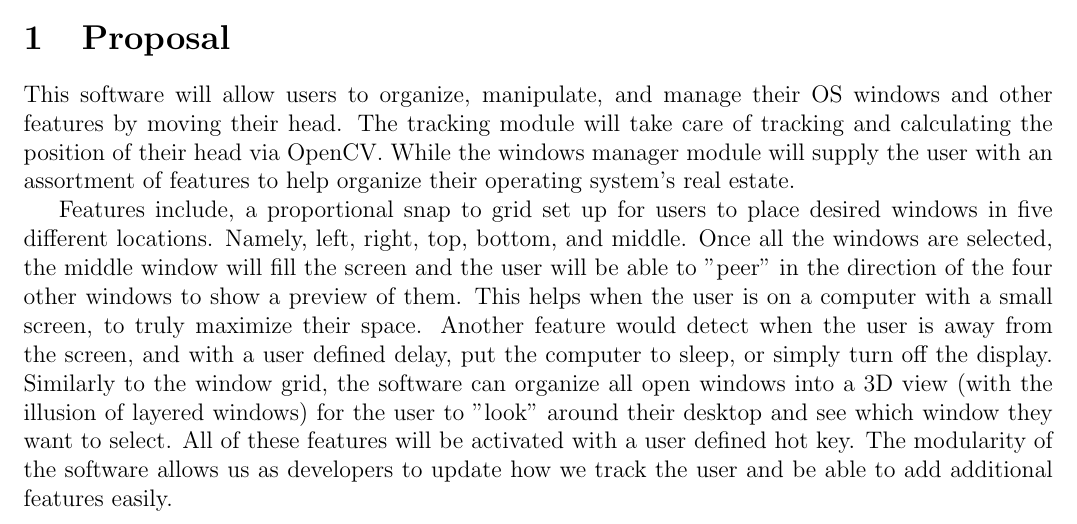
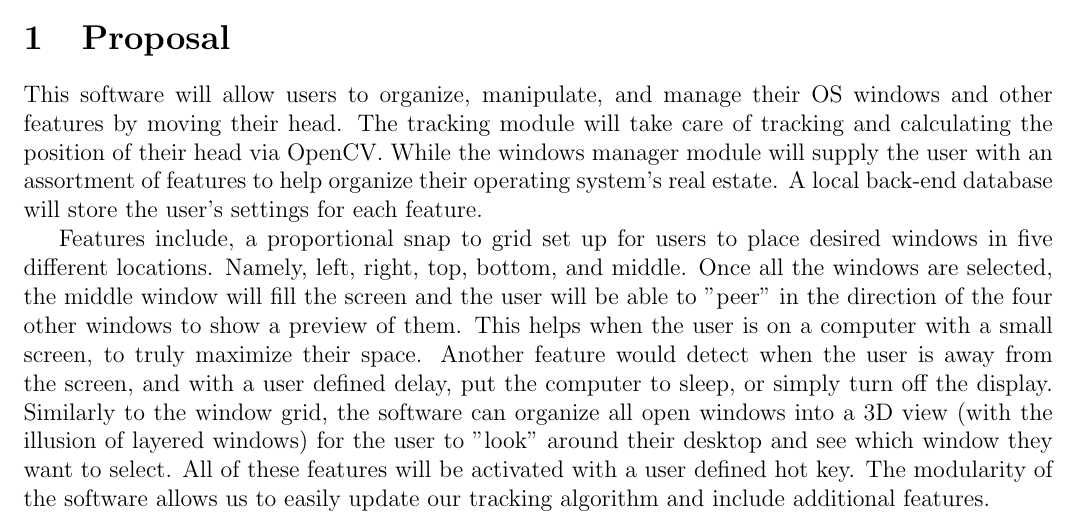
Before and after one commit to mossr/Track-and-Control, a LaTeX document (tex/proposal/Track and Control Proposal.tex): part of the page, cut so that both start at the same text. Compiled offline with pdfLaTeX.

Commit message:
Added the back-end protion to the proposal (SQLite low-maintenance database).

```diff
--- a/tex/proposal/Track and Control Proposal.tex
+++ b/tex/proposal/Track and Control Proposal.tex
@@ -21,9 +21,9 @@
 
 \section{Proposal}
 
-This software will allow users to organize, manipulate, and manage their OS windows and other features by moving their head. The tracking module will take care of tracking and calculating the position of their head via OpenCV. While the windows manager module will supply the user with an assortment of features to help organize their operating system's real estate.
+This software will allow users to organize, manipulate, and manage their OS windows and other features by moving their head. The tracking module will take care of tracking and calculating the position of their head via OpenCV. While the windows manager module will supply the user with an assortment of features to help organize their operating system's real estate. A local back-end database will store the user's settings for each feature.
 
-Features include, a proportional snap to grid set up for users to place desired windows in five different locations. Namely, left, right, top, bottom, and middle. Once all the windows are selected, the middle window will fill the screen and the user will be able to "peer" in the direction of the four other windows to show a preview of them. This helps when the user is on a computer with a small screen, to truly maximize their space. Another feature would detect when the user is away from the screen, and with a user defined delay, put the computer to sleep, or simply turn off the display. Similarly to the window grid, the software can organize all open windows into a 3D view (with the illusion of layered windows) for the user to "look" around their desktop and see which window they want to select. All of these features will be activated with a user defined hot key. The modularity of the software allows us as developers to update how we track the user and be able to add additional features easily.
+Features include, a proportional snap to grid set up for users to place desired windows in five different locations. Namely, left, right, top, bottom, and middle. Once all the windows are selected, the middle window will fill the screen and the user will be able to "peer" in the direction of the four other windows to show a preview of them. This helps when the user is on a computer with a small screen, to truly maximize their space. Another feature would detect when the user is away from the screen, and with a user defined delay, put the computer to sleep, or simply turn off the display. Similarly to the window grid, the software can organize all open windows into a 3D view (with the illusion of layered windows) for the user to "look" around their desktop and see which window they want to select. All of these features will be activated with a user defined hot key. The modularity of the software allows us to easily update our tracking algorithm and include additional features.
 
 
 \end{document}
```
Also changed, not shown: tex/proposal/Track and Control Proposal.pdf, 2 other files.
